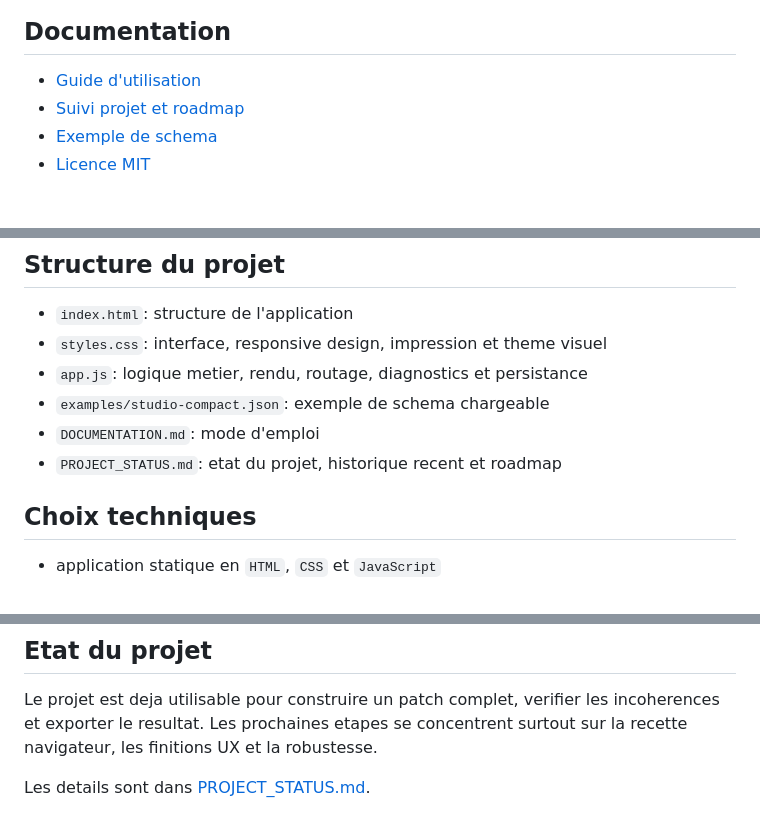
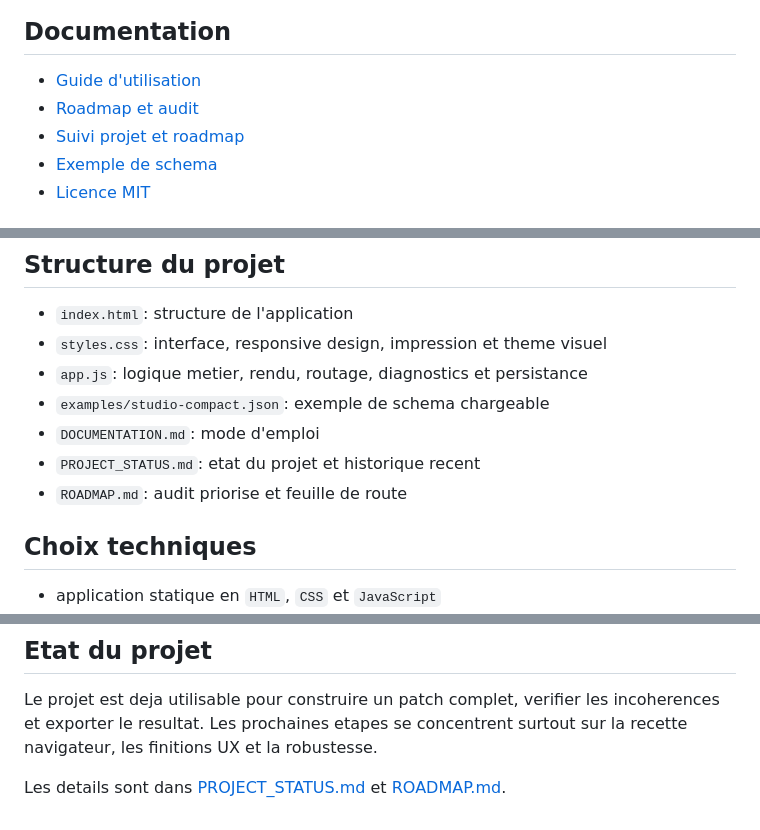
Before and after one commit to Dr-John-8bits/Routage-studio, a Markdown page: README.md, 3 parts joined by grey strips. Rendered like a GitHub page.

```diff
--- a/README.md
+++ b/README.md
@@ -28,6 +28,7 @@ L'application fonctionne sans backend ni compilation. Elle est pensee pour etre
 ## Documentation
 
 - [Guide d'utilisation](DOCUMENTATION.md)
+- [Roadmap et audit](ROADMAP.md)
 - [Suivi projet et roadmap](PROJECT_STATUS.md)
 - [Exemple de schema](examples/studio-compact.json)
 - [Licence MIT](LICENSE)
@@ -68,7 +69,8 @@ Vue logique du schema pour lire plus rapidement les relations entre appareils. L
 - `app.js`: logique metier, rendu, routage, diagnostics et persistance
 - `examples/studio-compact.json`: exemple de schema chargeable
 - `DOCUMENTATION.md`: mode d'emploi
-- `PROJECT_STATUS.md`: etat du projet, historique recent et roadmap
+- `PROJECT_STATUS.md`: etat du projet et historique recent
+- `ROADMAP.md`: audit priorise et feuille de route
 
 ## Choix techniques
 
@@ -93,4 +95,4 @@ Puis ouvrir l'URL locale affichee par le terminal.
 
 Le projet est deja utilisable pour construire un patch complet, verifier les incoherences et exporter le resultat. Les prochaines etapes se concentrent surtout sur la recette navigateur, les finitions UX et la robustesse.
 
-Les details sont dans [PROJECT_STATUS.md](PROJECT_STATUS.md).
+Les details sont dans [PROJECT_STATUS.md](PROJECT_STATUS.md) et [ROADMAP.md](ROADMAP.md).
```
Also changed, not shown: PROJECT_STATUS.md (+7 -0 lines), ROADMAP.md (added, +106 -0 lines).
